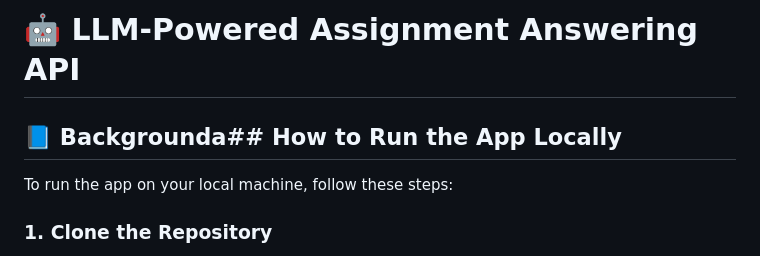
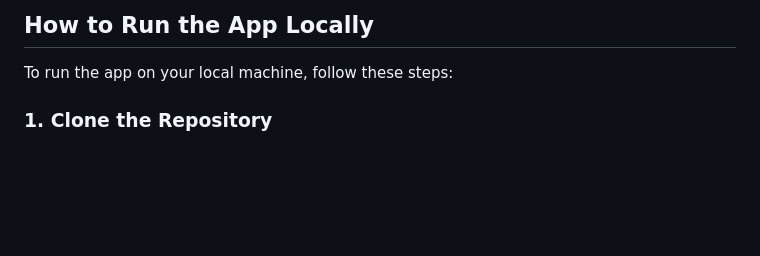
Before and after one commit to 21f1005422/TDS_Project_2, a Markdown page: README.md, the part around one of its changes. GitHub-like rendering; blank space fills up the shorter version.

```diff
--- a/README.md
+++ b/README.md
@@ -1,6 +1,4 @@
-# 🤖 LLM-Powered Assignment Answering API
-
-## 📘 Backgrounda## **How to Run the App Locally**
+## **How to Run the App Locally**
 
 To run the app on your local machine, follow these steps:
 
```
Also changed, not shown: other parts of README.md (+0 -70 lines).
